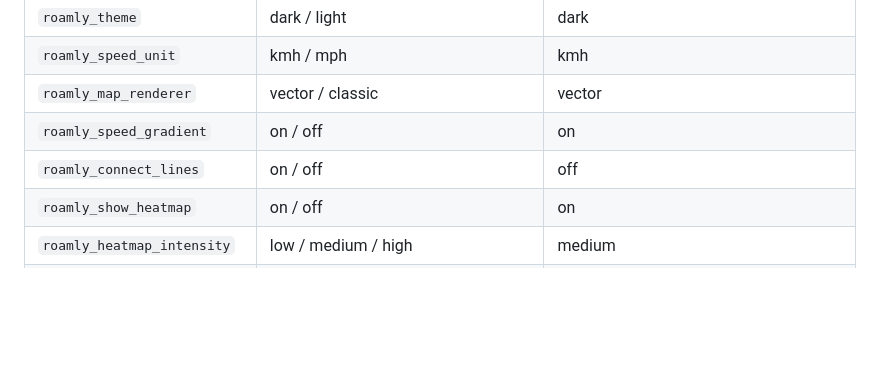
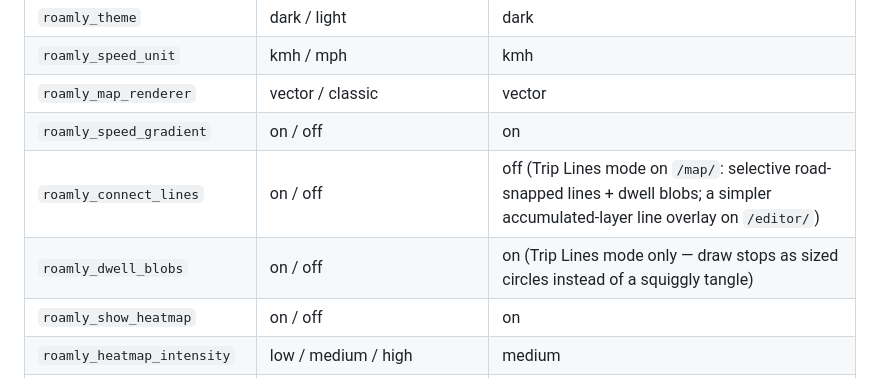
Before and after one commit to waxn/roamly, a Markdown page: CLAUDE.md, the part around one of its changes. GitHub-like rendering; blank space fills up the shorter version.

Commit message:
docs: Document Trip Lines mode + dwell blobs; bump to v0.46.0

```diff
--- a/CLAUDE.md
+++ b/CLAUDE.md
@@ -381,7 +392,8 @@ All stored in `localStorage` with `roamly_` prefix:
 | `roamly_speed_unit` | kmh / mph | kmh |
 | `roamly_map_renderer` | vector / classic | vector |
 | `roamly_speed_gradient` | on / off | on |
-| `roamly_connect_lines` | on / off | off |
+| `roamly_connect_lines` | on / off | off (Trip Lines mode on `/map/`: selective road-snapped lines + dwell blobs; a simpler accumulated-layer line overlay on `/editor/`) |
+| `roamly_dwell_blobs` | on / off | on (Trip Lines mode only — draw stops as sized circles instead of a squiggly tangle) |
 | `roamly_show_heatmap` | on / off | on |
 | `roamly_heatmap_intensity` | low / medium / high | medium |
 | `roamly_dot_size` | small / medium / large | medium |
```
Also changed, not shown: other parts of CLAUDE.md (+11 -0 lines).
